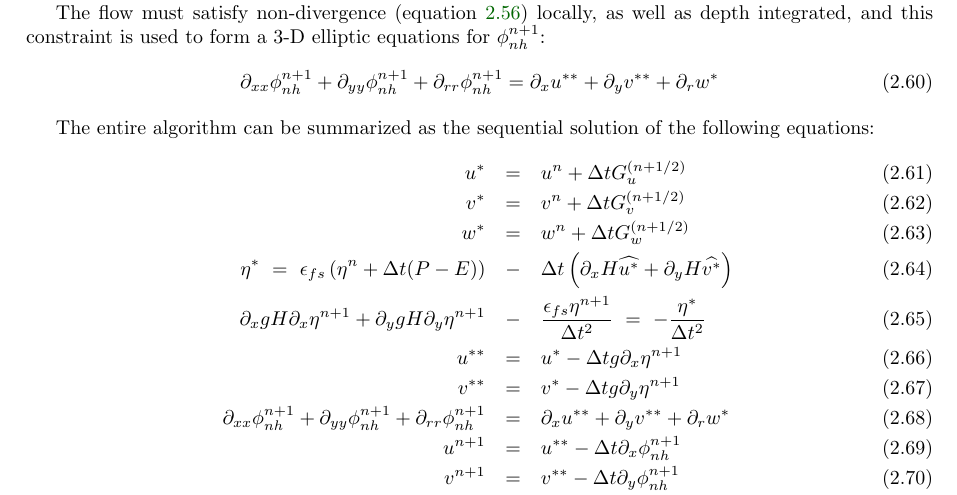
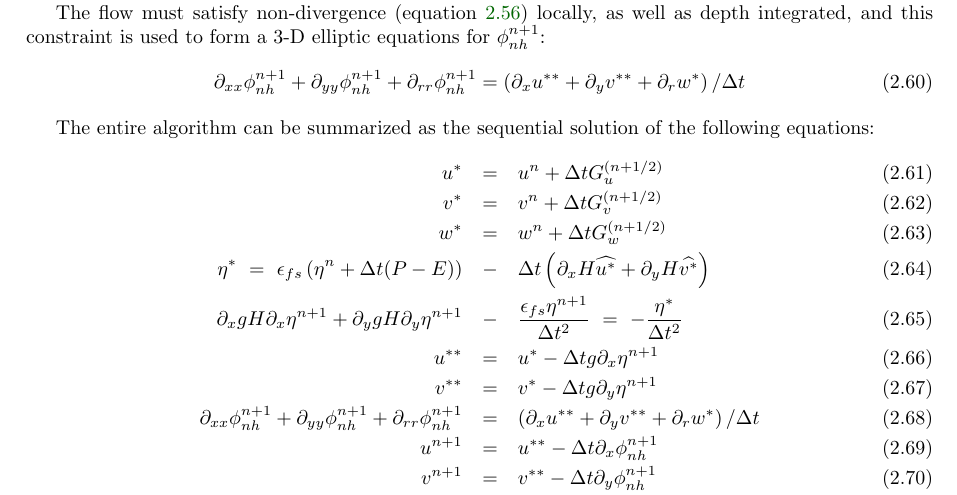
Before and after one commit to MITgcm/manual-archive, a LaTeX thesis (manual.tex, which reads s_algorithm/text/time_stepping.tex): part of page 49 of 400, cut so that both start at the same text. Compiled offline with pdfLaTeX.

Commit message:
add missing "Delta t" in NH formulation section

```diff
--- a/s_algorithm/text/time_stepping.tex
+++ b/s_algorithm/text/time_stepping.tex
@@ -776,8 +776,9 @@ integrated, and this constraint is used to form a 3-D elliptic
 equations for $\phi_{nh}^{n+1}$:
 \begin{equation}
 \partial_{xx} \phi_{nh}^{n+1} + \partial_{yy} \phi_{nh}^{n+1} +
-\partial_{rr} \phi_{nh}^{n+1} =
+\partial_{rr} \phi_{nh}^{n+1} = \left(
 \partial_x u^{**} + \partial_y v^{**} + \partial_r w^{*}
+\right) / \Delta t
 \end{equation}
 
 The entire algorithm can be summarized as the sequential solution of
@@ -800,16 +801,15 @@ w^{*} & = & w^{n} + \Delta t G_w^{(n+1/2)} \label{eq:wstar-nh} \\
 u^{**} & = & u^{*} - \Delta t g \partial_x \eta^{n+1} \label{eq:unx-nh}\\
 v^{**} & = & v^{*} - \Delta t g \partial_y \eta^{n+1} \label{eq:vnx-nh}\\
 \partial_{xx} \phi_{nh}^{n+1} + \partial_{yy} \phi_{nh}^{n+1} +
-\partial_{rr} \phi_{nh}^{n+1} & = &
-\partial_x u^{**} + \partial_y v^{**} + \partial_r w^{*}  \label{eq:phi-nh}\\
+\partial_{rr} \phi_{nh}^{n+1} & = & \left(
+\partial_x u^{**} + \partial_y v^{**} + \partial_r w^{*}
+\right) / \Delta t  \label{eq:phi-nh}\\
 u^{n+1} & = & u^{**} - \Delta t \partial_x \phi_{nh}^{n+1} \label{eq:un+1-nh}\\
 v^{n+1} & = & v^{**} - \Delta t \partial_y \phi_{nh}^{n+1} \label{eq:vn+1-nh}\\
 \partial_r w^{n+1} & = & - \partial_x u^{n+1} - \partial_y v^{n+1}
 \end{eqnarray}
 where the last equation is solved by vertically integrating for
 $w^{n+1}$.
-
-
 
 \section{Variants on the Free Surface}
 \label{sec:free-surface}
```
Also changed, not shown: s_algorithm/text/time_stepping.tex (2 more changed lines).
